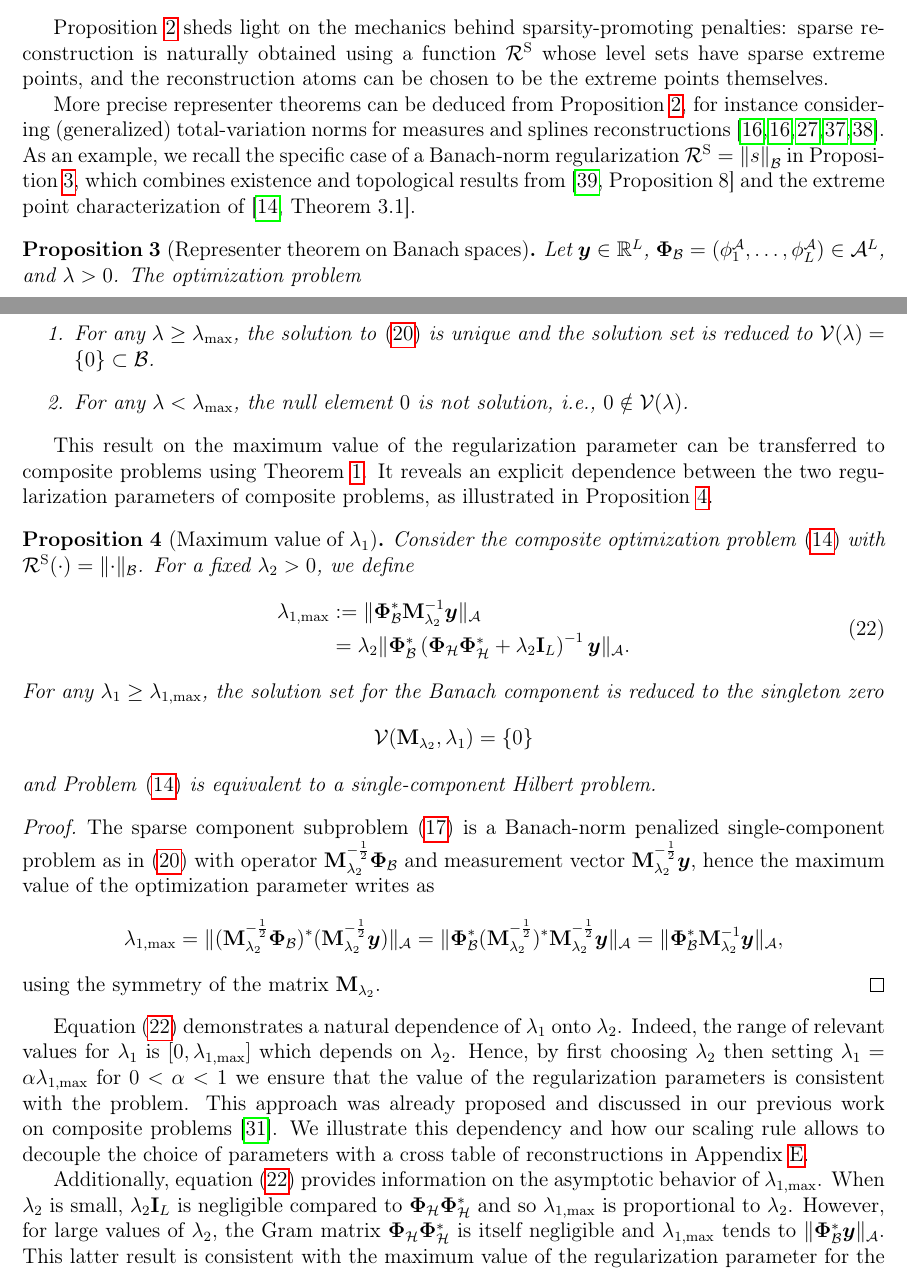
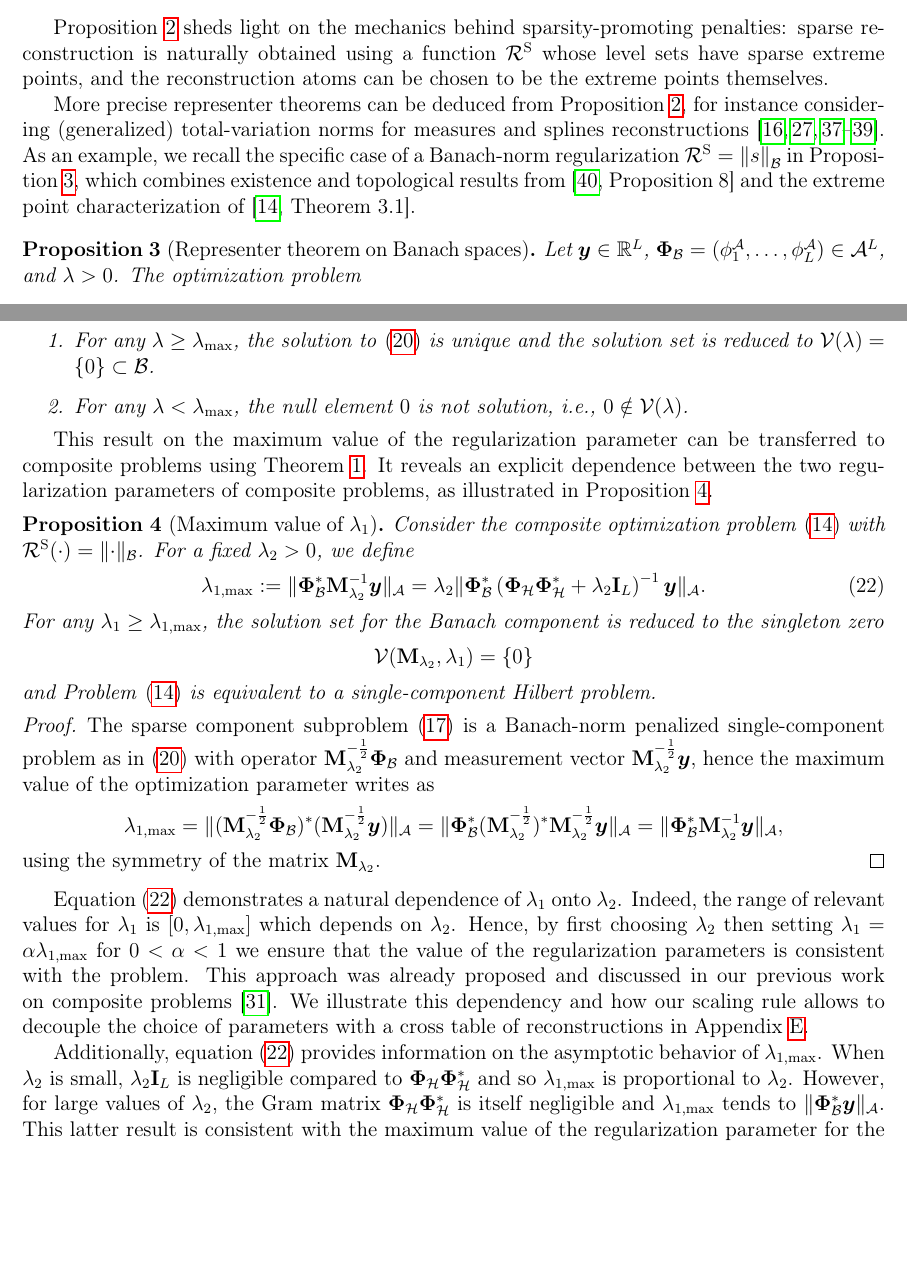
Before and after one commit to AdriaJ/decoupled-CD-article, a LaTeX paper (main.tex): two parts of pages 7 and 10 of 35 before the commit and two parts of pages 7 and 10 of 34 after it, joined at a grey line, cut so that both start at the same text, the shorter picture padded with empty space. Compiled offline with pdfLaTeX.

Commit message:
Resubmission.

```diff
--- a/main.tex
+++ b/main.tex
@@ -327,7 +327,7 @@
 
     Proposition~\ref{prop:abstract-rt} sheds light on the mechanics behind sparsity-promoting penalties: sparse reconstruction is naturally obtained using a function $\cR^{\mathrm{S}}$ whose level sets have sparse extreme points, and the reconstruction atoms can be chosen to be the extreme points themselves.
 
-    More precise representer theorems can be deduced from Proposition~\ref{prop:abstract-rt}, for instance considering (generalized) total-variation norms for measures and splines reconstructions\cite{Fisher1975,Unser2016representer,unser2017splines,bredies2020sparsity,bredies2020sparsity}. As an example, we recall the specific case of a Banach-norm regularization $\cRS = \norm{s}_\cB$ in Proposition~\ref{prop:banachRT}, which combines existence and topological results from~\cite[Proposition 8]{gupta2018continuous} and the extreme point characterization of \cite[Theorem 3.1]{boyer2019representer}.
+    More precise representer theorems can be deduced from Proposition~\ref{prop:abstract-rt}, for instance considering (generalized) total-variation norms for measures and splines reconstructions\cite{Fisher1975,Unser2016representer,unser2017splines,bredies2020sparsity,debarre2022sparsest}. As an example, we recall the specific case of a Banach-norm regularization $\cRS = \norm{s}_\cB$ in Proposition~\ref{prop:banachRT}, which combines existence and topological results from~\cite[Proposition 8]{gupta2018continuous} and the extreme point characterization of \cite[Theorem 3.1]{boyer2019representer}.
 
     \begin{proposition}[Representer theorem on Banach spaces]
     \label{prop:banachRT}
@@ -508,10 +508,11 @@
     Consider the composite optimization problem \eqref{eq:argminisback} with $\cRS(\cdot) = \lVert \cdot \rVert_\mathcal{B}$. For a fixed $\lh >0$, we define
     \begin{equation}
         \label{eq:l1max}
-        \begin{split}
-        \lambda_{1, \mathrm{max}} &:= \lVert \phib^* \mathbf{M}_{\lambda_2}^{-1} \bm{y} \rVert_\cA \\
-                & = \lambda_2 \lVert \phib^* \left( \phih \phih^* + \lambda_2 \mathbf{I}_L \right)^{-1} \bm{y} \rVert_\cA.
-        \end{split}
+        % \begin{split}
+        % \lambda_{1, \mathrm{max}} &:= \lVert \phib^* \mathbf{M}_{\lambda_2}^{-1} \bm{y} \rVert_\cA \\
+        %         & = \lambda_2 \lVert \phib^* \left( \phih \phih^* + \lambda_2 \mathbf{I}_L \right)^{-1} \bm{y} \rVert_\cA.
+        % \end{split}
+        \lambda_{1, \mathrm{max}} := \lVert \phib^* \mathbf{M}_{\lambda_2}^{-1} \bm{y} \rVert_\cA = \lambda_2 \lVert \phib^* \left( \phih \phih^* + \lambda_2 \mathbf{I}_L \right)^{-1} \bm{y} \rVert_\cA.
     \end{equation}
     For any $\lambda_1 \geq \lambda_{1, \mathrm{max}}$, the solution set for the Banach component is reduced to the singleton zero
     $$\mathcal{V}(\mathbf{M}_{\lh}, \lb) = \left\{ 0 \right\}$$
```
Also changed, not shown: appendix.tex (+4 -3 lines).
